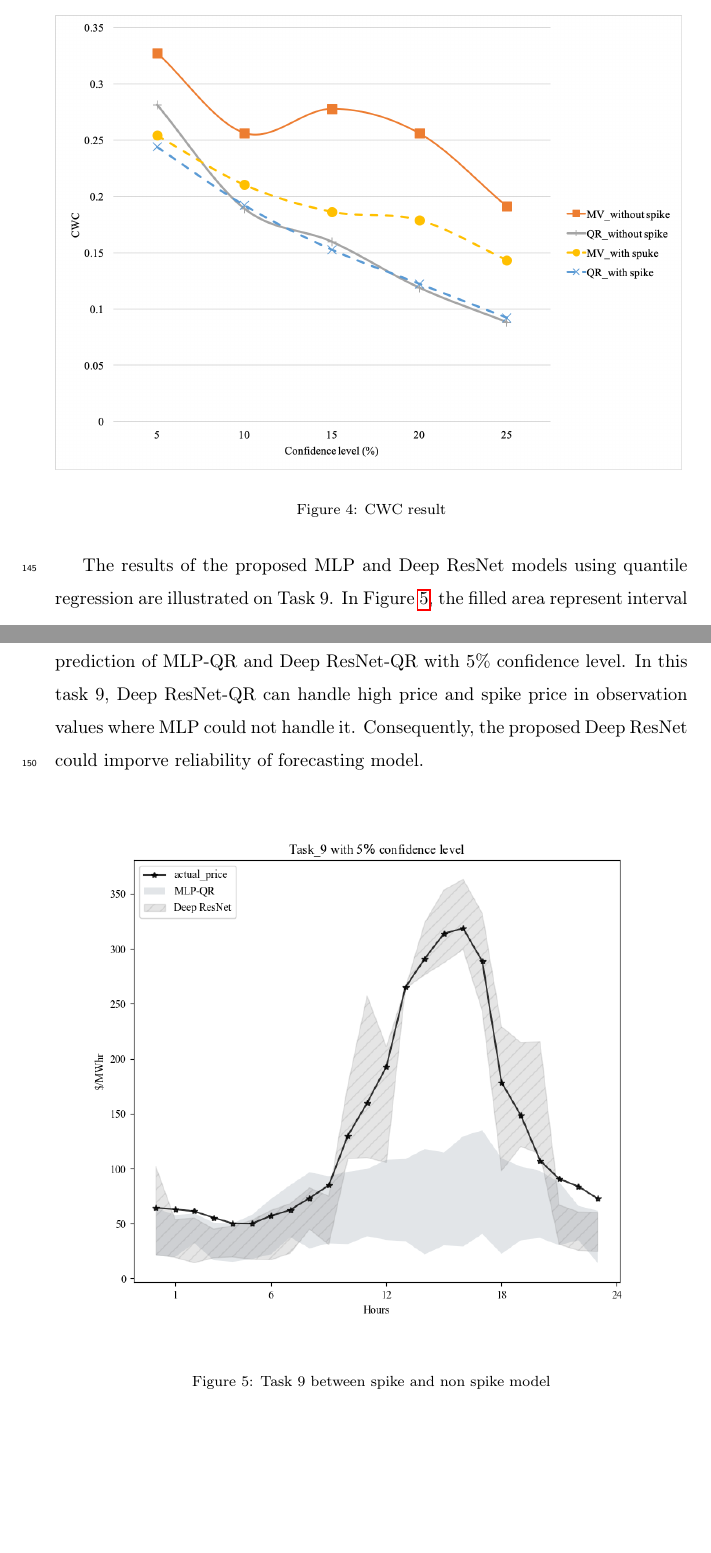
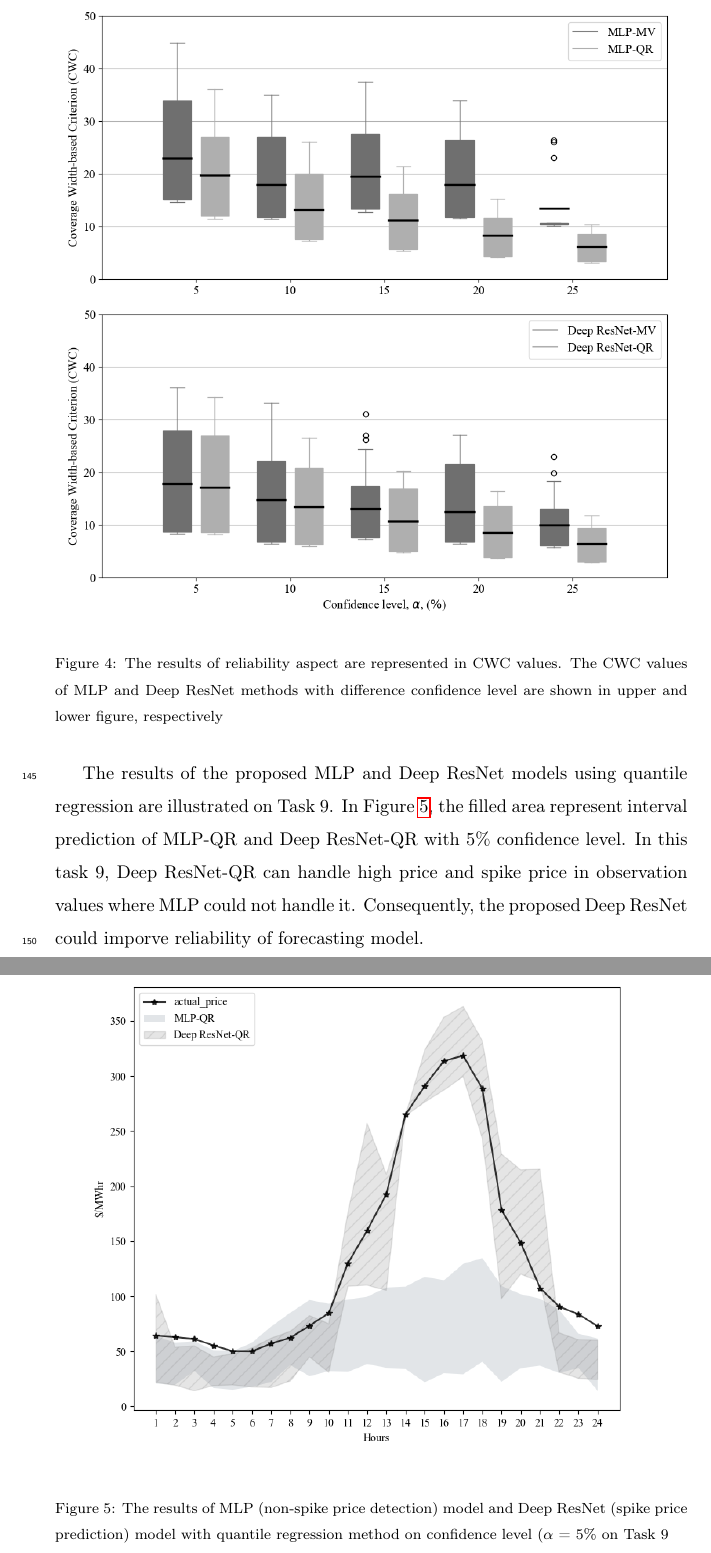
Before and after one commit to chaweewatp/paper03, a LaTeX paper (Report_Latex/elsarticle-template.tex): two parts of pages 10 and 11 of 14 before the commit and two parts of pages 11 and 12 of 15 after it, joined at a grey line, cut at the place of the change, the shorter picture padded with empty space. Compiled offline with pdfLaTeX.

Commit message:
add CWC figure

```diff
--- a/Report_Latex/elsarticle-template.tex
+++ b/Report_Latex/elsarticle-template.tex
@@ -264,6 +264,7 @@
 
     The figure~\ref{Fig:CWC} illustrates the reliability perspective of MLP and Deep ResNet models. The CWC values are average values of task 1 to 15.
     \begin{figure}[H]
-      \includegraphics[width=12cm]{CWC}
-      \caption{CWC result}
+      \centering
+      \includegraphics[width=12cm]{boxcompare_MV-QR}
+      \caption{The results of reliability aspect are represented in CWC values. The CWC values of MLP and Deep ResNet methods with difference confidence level are shown in upper and lower figure, respectively}
       \label{Fig:CWC}
@@ -271,12 +271,10 @@
     \end{figure}
-
-
     The results of the proposed MLP and Deep ResNet models using quantile regression are illustrated on Task 9. In Figure~\ref{Fig:compare_spike_and_non_spike_model}, the filled area represent interval prediction of MLP-QR and Deep ResNet-QR with 5$\%$ confidence level. In this task 9, Deep ResNet-QR can handle high price and spike price in observation values where MLP could not handle it. Consequently, the proposed Deep ResNet could imporve reliability of forecasting model.
     \begin{figure}[H]
+      \centering
       \includegraphics[width=12cm]{Task_9-compare_between_non-spike_and_spike}
-      \caption{Task 9 between spike and non spike model}
+      \caption{The results of MLP (non-spike price detection) model and Deep ResNet (spike price prediction) model with quantile regression method on confidence level ($\alpha$ = 5$\%$ on Task 9}
       \label{Fig:compare_spike_and_non_spike_model}
-      \centering
     \end{figure}
 
     \begin{figure}[H]
@@ -287,4 +285,5 @@
     \end{figure}
+
   \section{Conclusions}
     This paper proposes a novel application of Deep Residual Neural Network (Deep ResNet) based approach to probabilistic electricity price forecasting in term of quaintile regression and mean-varience estimation. The two significatant observation results were: (i)
   \section*{References}
```
Also changed, not shown: Report_Latex/elsarticle-template.pdf, Report_Latex/images/All_task_with_spike_price_QR_005.png, Report_Latex/images/Task_9-compare_between_non-spike_and_spike.png, Report_Latex/images/boxcompare_MV-QR.png (added), Report_Latex/elsarticle-template.tex (3 more changed lines), 6 other files.
